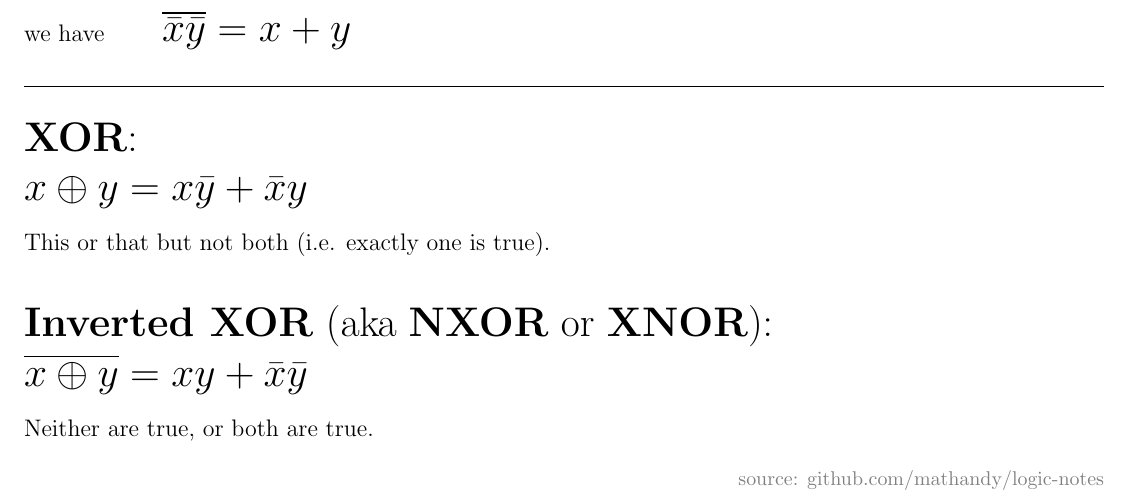
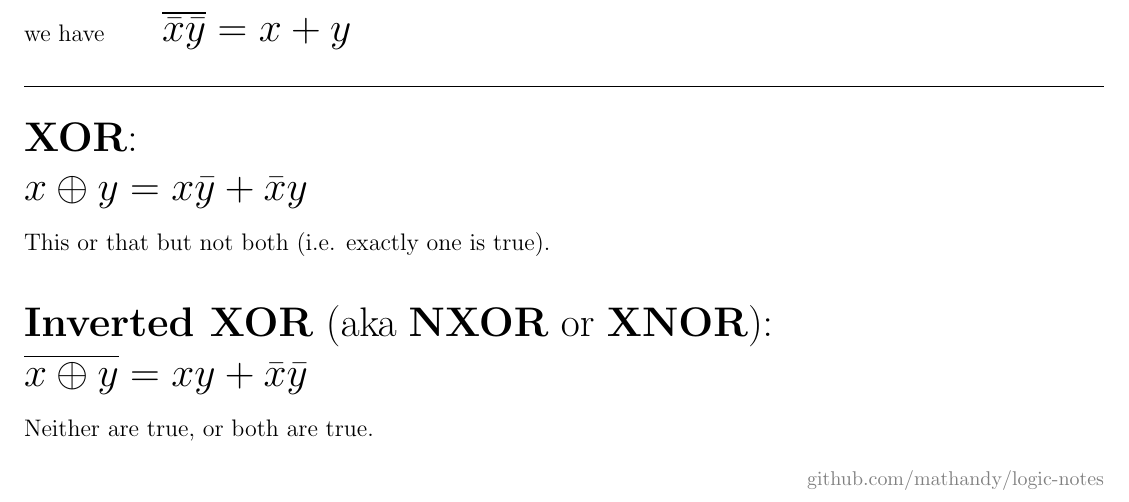
Before and after one commit to mathandy-helper/logic-notes, a LaTeX document (main.tex): part of the page, cut so that both start at the same text. Compiled offline with pdfLaTeX.

Commit message:
Updates from Overleaf

```diff
--- a/main.tex
+++ b/main.tex
@@ -52,5 +52,5 @@ $\overline{x \oplus y} = xy + \bar{x}\bar{y}$\\
 %     &= \boxed{xy + \bar{x}\bar{y}}&\leftarrow\text{SOP}&&
 % \end{flalign*}
 
-\hfill {\color{gray}\normalsize source:  github.com/mathandy/logic-notes}
+\hfill {\color{gray}\normalsize github.com/mathandy/logic-notes}
 \end{document}
```
